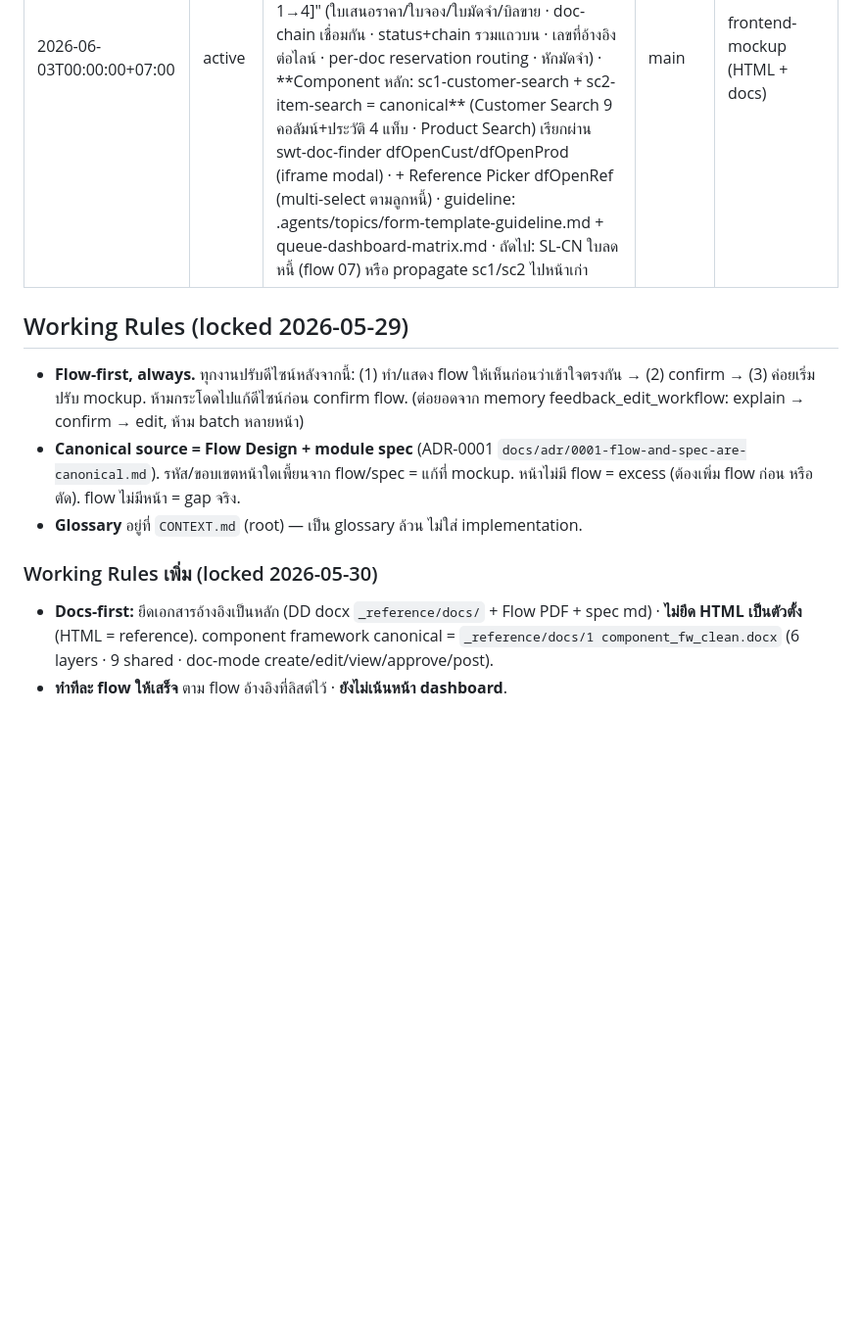
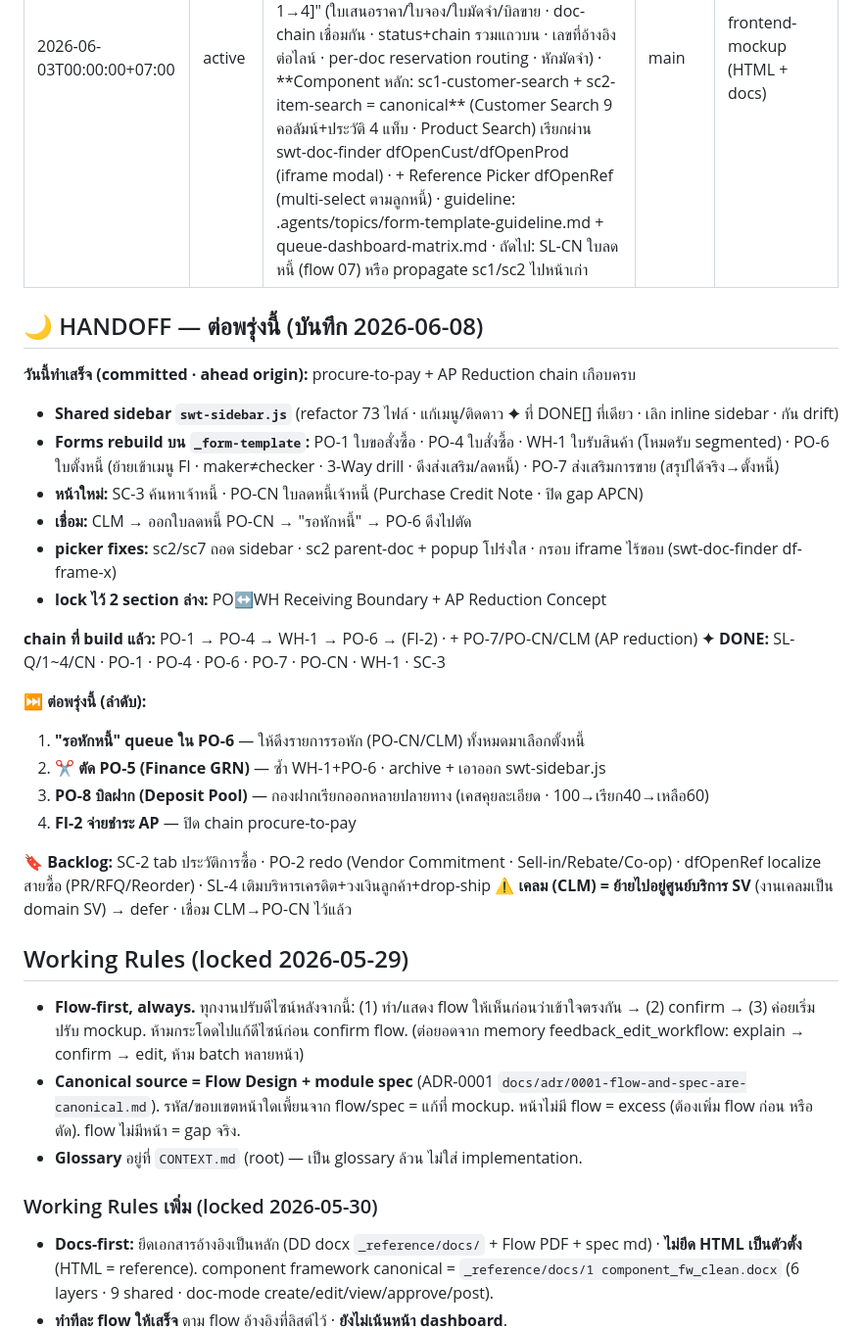
Before and after one commit to ArmPeerapat2/sangwijit-erp-mockup, a Markdown page: .agents/active.md, the part around the change. Shown at 98% size. GitHub-like rendering; blank space fills up the shorter version.

Commit message:
docs(active): handoff 2026-06-08 — PO chain progress + next actions + CLM→SV defer
Co-Authored-By: Claude Opus 4.8 (1M context) <noreply@anthropic.com>

```diff
--- a/.agents/active.md
+++ b/.agents/active.md
@@ -5,6 +5,28 @@ current_focus: "🏁 SL กลุ่มงานขายปิดครบ 6
 branch: "main"
 project_type: "frontend-mockup (HTML + docs)"
 ---
+
+## 🌙 HANDOFF — ต่อพรุ่งนี้ (บันทึก 2026-06-08)
+
+**วันนี้ทำเสร็จ (committed · ahead origin):** procure-to-pay + AP Reduction chain เกือบครบ
+- **Shared sidebar `swt-sidebar.js`** (refactor 73 ไฟล์ · แก้เมนู/ติดดาว ✦ ที่ DONE[] ที่เดียว · เลิก inline sidebar · กัน drift)
+- **Forms rebuild บน `_form-template`:** PO-1 ใบขอสั่งซื้อ · PO-4 ใบสั่งซื้อ · WH-1 ใบรับสินค้า (โหมดรับ segmented) · PO-6 ใบตั้งหนี้ (ย้ายเข้าเมนู FI · maker≠checker · 3-Way drill · ดึงส่งเสริม/ลดหนี้) · PO-7 ส่งเสริมการขาย (สรุปได้จริง→ตั้งหนี้)
+- **หน้าใหม่:** SC-3 ค้นหาเจ้าหนี้ · PO-CN ใบลดหนี้เจ้าหนี้ (Purchase Credit Note · ปิด gap APCN)
+- **เชื่อม:** CLM → ออกใบลดหนี้ PO-CN → "รอหักหนี้" → PO-6 ดึงไปตัด
+- **picker fixes:** sc2/sc7 ถอด sidebar · sc2 parent-doc + popup โปร่งใส · กรอบ iframe ไร้ขอบ (swt-doc-finder df-frame-x)
+- **lock ไว้ 2 section ล่าง:** PO↔WH Receiving Boundary + AP Reduction Concept
+
+**chain ที่ build แล้ว:** PO-1 → PO-4 → WH-1 → PO-6 → (FI-2) · + PO-7/PO-CN/CLM (AP reduction)
+**✦ DONE:** SL-Q/1~4/CN · PO-1 · PO-4 · PO-6 · PO-7 · PO-CN · WH-1 · SC-3
+
+**⏭️ ต่อพรุ่งนี้ (ลำดับ):**
+1. **"รอหักหนี้" queue ใน PO-6** — ให้ดึงรายการรอหัก (PO-CN/CLM) ทั้งหมดมาเลือกตั้งหนี้
+2. **✂️ ตัด PO-5 (Finance GRN)** — ซ้ำ WH-1+PO-6 · archive + เอาออก swt-sidebar.js
+3. **PO-8 บิลฝาก (Deposit Pool)** — กองฝากเรียกออกหลายปลายทาง (เคสคุยละเอียด · 100→เรียก40→เหลือ60)
+4. **FI-2 จ่ายชำระ AP** — ปิด chain procure-to-pay
+
+**🔖 Backlog:** SC-2 tab ประวัติการซื้อ · PO-2 redo (Vendor Commitment · Sell-in/Rebate/Co-op) · dfOpenRef localize สายซื้อ (PR/RFQ/Reorder) · SL-4 เติมบริหารเครดิต+วงเงินลูกค้า+drop-ship
+**⚠️ เคลม (CLM) = ย้ายไปอยู่ศูนย์บริการ SV** (งานเคลมเป็น domain SV) → defer · เชื่อม CLM→PO-CN ไว้แล้ว
 
 ## Working Rules (locked 2026-05-29)
 
```
